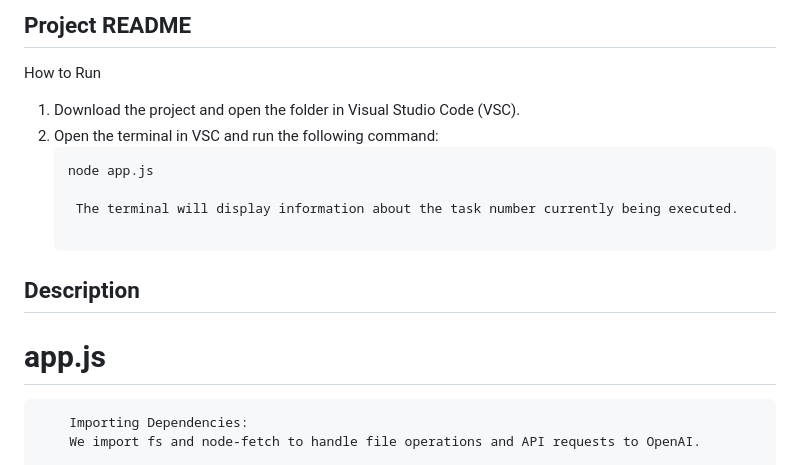
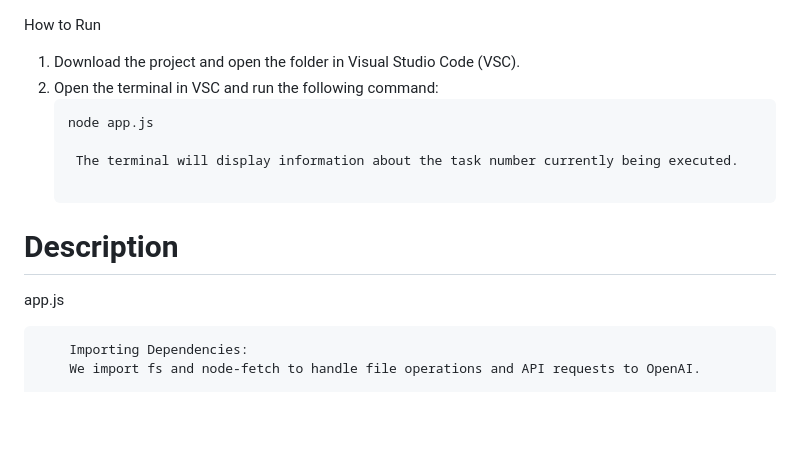
Before and after one commit to DawidTwardy/Open-AI-article-Api, a Markdown page: Readme.Md, the part around the change printed below. GitHub-like rendering; blank space fills up the shorter version.

```diff
--- a/Readme.Md
+++ b/Readme.Md
@@ -1,4 +1,3 @@
-## Project README
 
 How to Run
 
@@ -9,8 +8,8 @@ How to Run
 
     The terminal will display information about the task number currently being executed.
 
-## Description
-# app.js
+# Description
+ app.js
 
         Importing Dependencies:
         We import fs and node-fetch to handle file operations and API requests to OpenAI.
```
Also changed, not shown: other parts of Readme.Md (+7 -7 lines).
